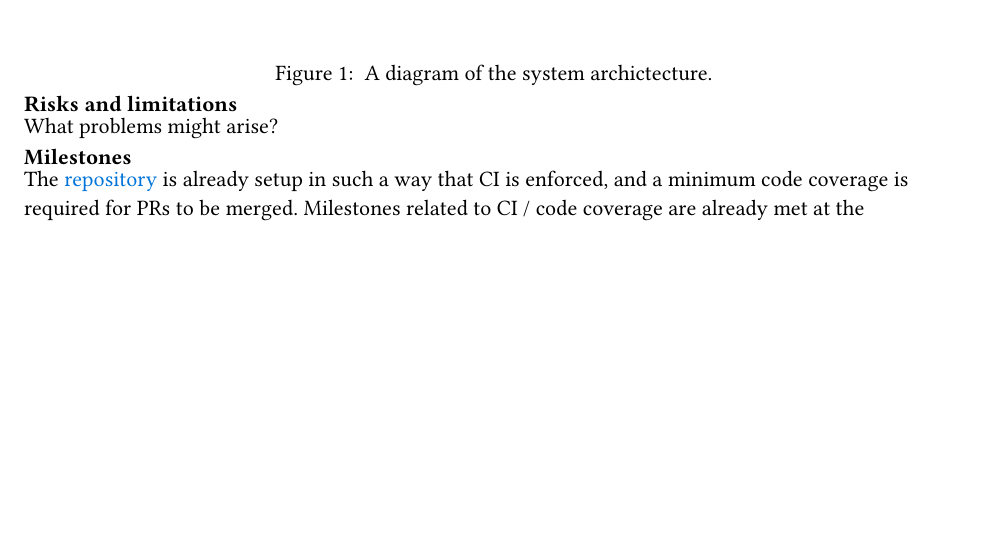
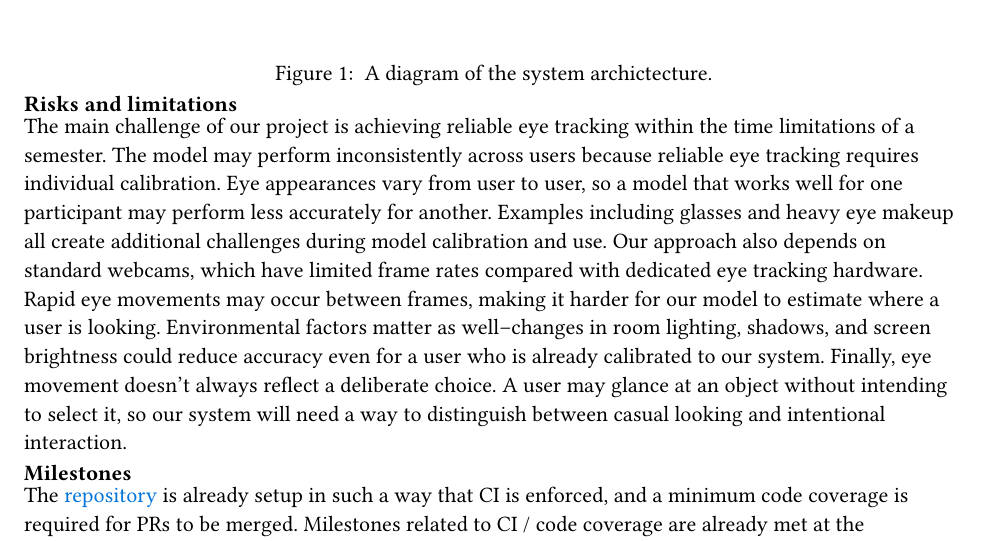
Before and after one commit to NoahSchiro/ac215, a Typst document (proposal/main.typ): part of page 3 of 3 before the commit and part of page 3 of 4 after it, cut so that both start at the same text, the shorter picture padded with empty space. Compiled offline with Typst 0.15.

Commit message:
Adding risks and limitations

```diff
--- a/proposal/main.typ
+++ b/proposal/main.typ
@@ -59,7 +59,9 @@ With this design, most of the heavy lifting happens client side. The primary bot
 )
 
 == Risks and limitations
-What problems might arise?
+The main challenge of our project is achieving reliable eye tracking within the time limitations of a semester. The model may perform inconsistently across users because reliable eye tracking requires individual calibration. Eye appearances vary from user to user, so a model that works well for one participant may perform less accurately for another. Examples including glasses and heavy eye makeup all create additional challenges during model calibration and use.
+Our approach also depends on standard webcams, which have limited frame rates compared with dedicated eye tracking hardware. Rapid eye movements may occur between frames, making it harder for our model to estimate where a user is looking. Environmental factors matter as well–changes in room lighting, shadows, and screen brightness could reduce accuracy even for a user who is already calibrated to our system. Finally, eye movement doesn’t always reflect a deliberate choice. A user may glance at an object without intending to select it, so our system will need a way to distinguish between casual looking and intentional interaction.
+
 
 = Milestones
 The #link("https://github.com/NoahSchiro/ac215/")[repository] is already setup in such a way that CI is enforced, and a minimum code coverage is required for PRs to be merged. Milestones related to CI / code coverage are already met at the beginning of the project and will be maintained as such.
```
